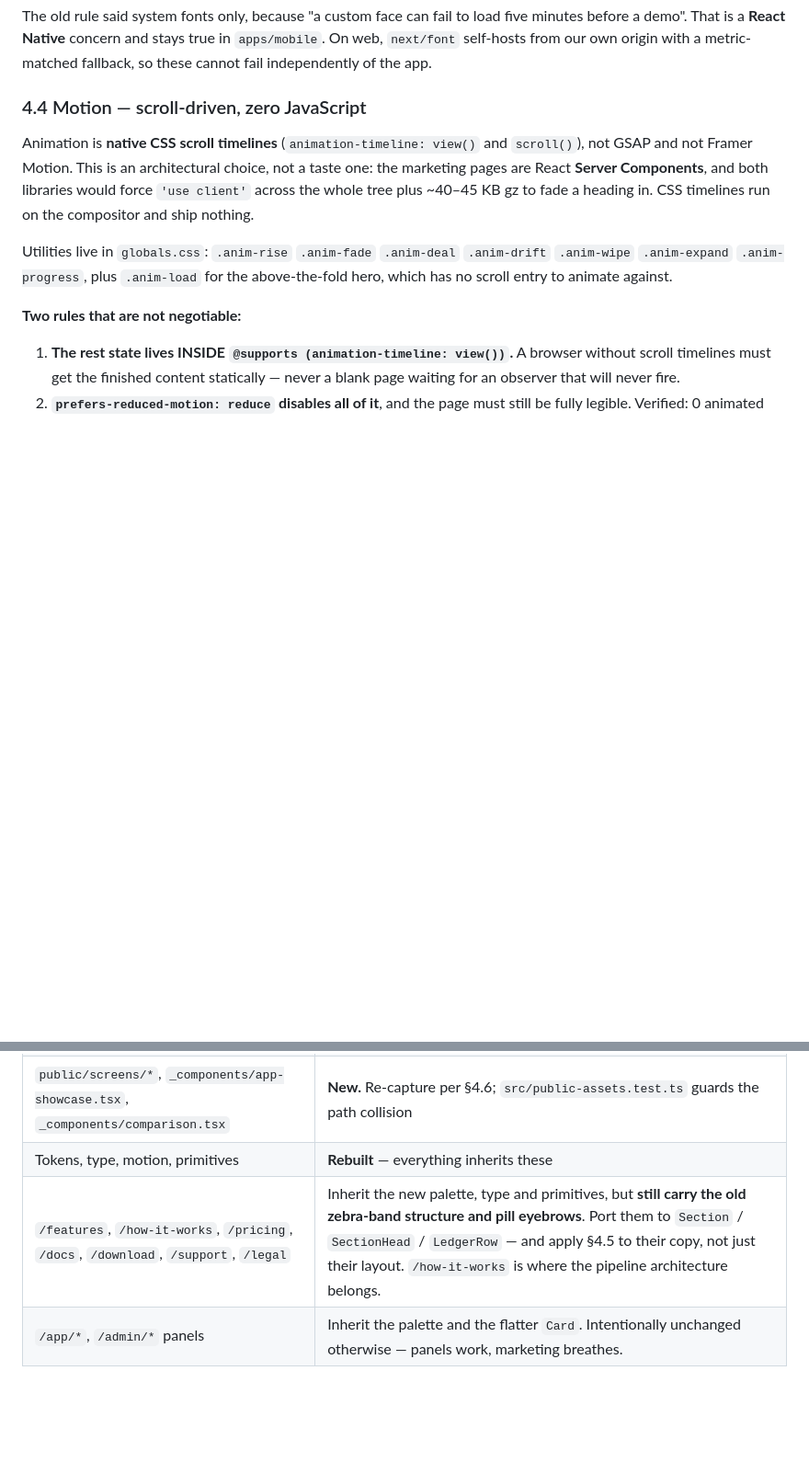
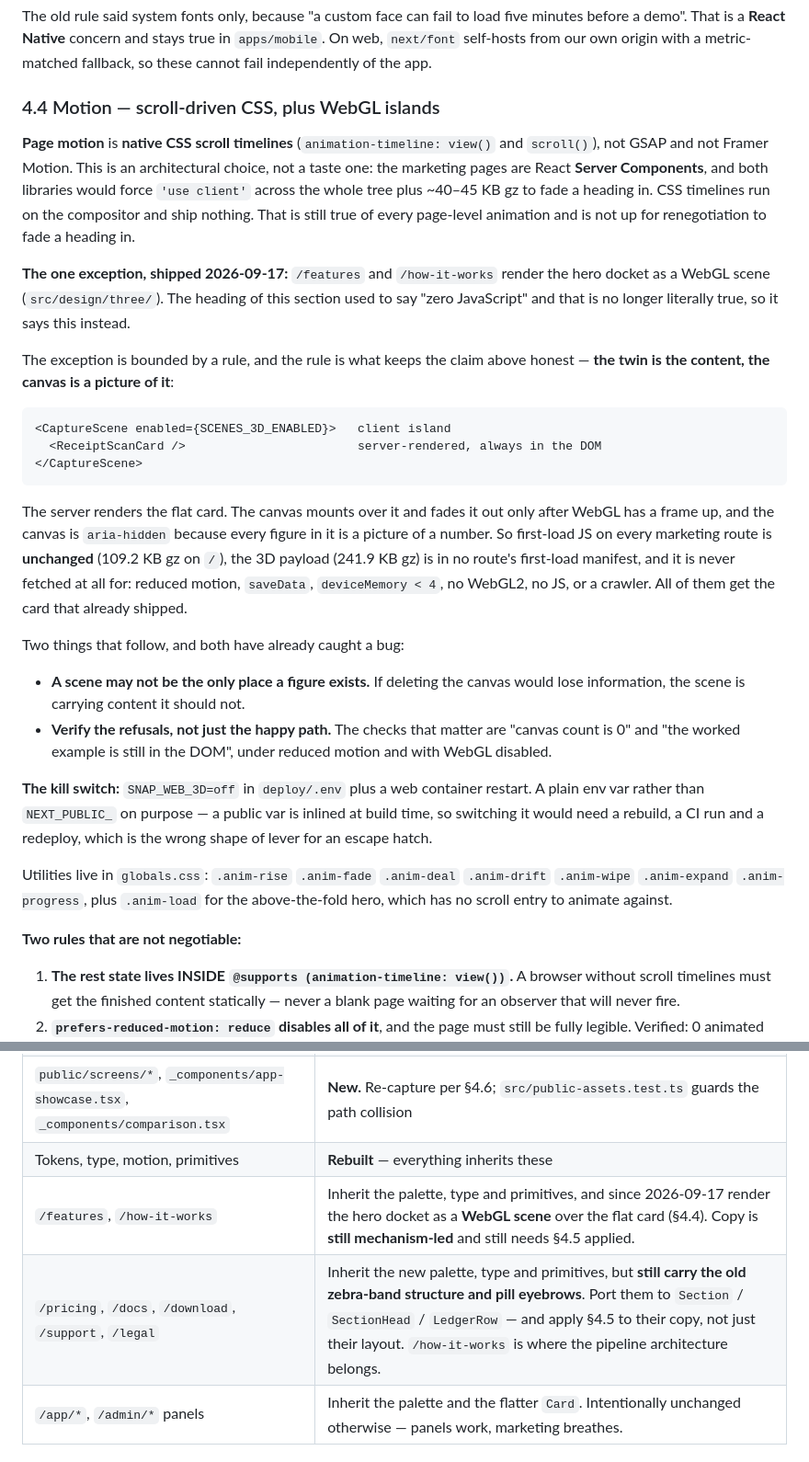
Before and after one commit to gaiadabali/snap-app, a Markdown page: docs/WEB.md, 2 parts joined by grey strips. Shown at 92% size. GitHub-like rendering; blank space fills up the shorter version.

Commit message:
4.4 said "zero JavaScript" and that stopped being true this morning
/features and /how-it-works now ship a WebGL scene, so the section heading was
false and the surface-state table still listed both pages as untouched. Both
corrected, with the numbers that keep the original claim honest: first-load JS
on every marketing route is unchanged, and the 241.9 KB gz payload is in no
route's first-load manifest.

Records the rule the exception is bounded by rather than just the exception —
the twin is the content and the canvas is a picture of it, so deleting every
canvas loses no information. Plus the two checks that actually catch a
regression here (canvas count 0 and the worked example still in the DOM, under
reduced motion and with WebGL off), and where the kill switch is.

The /features and /how-it-works row keeps its warning that the COPY is still
mechanism-led. Rendering the docket in 3D did nothing about §4.5, and rolling
that page into "done" would lose the only note saying so.

Co-Authored-By: Claude Opus 5 (1M context) <noreply@anthropic.com>

````diff
--- a/docs/WEB.md
+++ b/docs/WEB.md
@@ -148,13 +148,50 @@ five minutes before a demo". That is a **React Native** concern and stays true
 in `apps/mobile`. On web, `next/font` self-hosts from our own origin with a
 metric-matched fallback, so these cannot fail independently of the app.
 
-### 4.4 Motion — scroll-driven, zero JavaScript
+### 4.4 Motion — scroll-driven CSS, plus WebGL islands
 
-Animation is **native CSS scroll timelines** (`animation-timeline: view()` and
-`scroll()`), not GSAP and not Framer Motion. This is an architectural choice,
-not a taste one: the marketing pages are React **Server Components**, and both
-libraries would force `'use client'` across the whole tree plus ~40–45 KB gz to
-fade a heading in. CSS timelines run on the compositor and ship nothing.
+**Page motion** is **native CSS scroll timelines** (`animation-timeline: view()`
+and `scroll()`), not GSAP and not Framer Motion. This is an architectural
+choice, not a taste one: the marketing pages are React **Server Components**,
+and both libraries would force `'use client'` across the whole tree plus
+~40–45 KB gz to fade a heading in. CSS timelines run on the compositor and ship
+nothing. That is still true of every page-level animation and is not up for
+renegotiation to fade a heading in.
+
+**The one exception, shipped 2026-09-17:** `/features` and `/how-it-works`
+render the hero docket as a WebGL scene (`src/design/three/`). The heading of
+this section used to say "zero JavaScript" and that is no longer literally
+true, so it says this instead.
+
+The exception is bounded by a rule, and the rule is what keeps the claim above
+honest — **the twin is the content, the canvas is a picture of it**:
+
+```
+<CaptureScene enabled={SCENES_3D_ENABLED}>   client island
+  <ReceiptScanCard />                        server-rendered, always in the DOM
+</CaptureScene>
+```
+
+The server renders the flat card. The canvas mounts over it and fades it out
+only after WebGL has a frame up, and the canvas is `aria-hidden` because every
+figure in it is a picture of a number. So first-load JS on every marketing
+route is **unchanged** (109.2 KB gz on `/`), the 3D payload (241.9 KB gz) is in
+no route's first-load manifest, and it is never fetched at all for: reduced
+motion, `saveData`, `deviceMemory < 4`, no WebGL2, no JS, or a crawler. All of
+them get the card that already shipped.
+
+Two things that follow, and both have already caught a bug:
+
+- **A scene may not be the only place a figure exists.** If deleting the canvas
+  would lose information, the scene is carrying content it should not.
+- **Verify the refusals, not just the happy path.** The checks that matter are
+  "canvas count is 0" and "the worked example is still in the DOM", under
+  reduced motion and with WebGL disabled.
+
+**The kill switch:** `SNAP_WEB_3D=off` in `deploy/.env` plus a web container
+restart. A plain env var rather than `NEXT_PUBLIC_` on purpose — a public var is
+inlined at build time, so switching it would need a rebuild, a CI run and a
+redeploy, which is the wrong shape of lever for an escape hatch.
 
 Utilities live in `globals.css`: `.anim-rise` `.anim-fade` `.anim-deal`
 `.anim-drift` `.anim-wipe` `.anim-expand` `.anim-progress`, plus `.anim-load`
@@ -300,7 +337,8 @@ Two constraints that are not style preferences:
 | Header / footer | **Rebuilt** |
 | `public/screens/*`, `_components/app-showcase.tsx`, `_components/comparison.tsx` | **New.** Re-capture per §4.6; `src/public-assets.test.ts` guards the path collision |
 | Tokens, type, motion, primitives | **Rebuilt** — everything inherits these |
-| `/features`, `/how-it-works`, `/pricing`, `/docs`, `/download`, `/support`, `/legal` | Inherit the new palette, type and primitives, but **still carry the old zebra-band structure and pill eyebrows**. Port them to `Section` / `SectionHead` / `LedgerRow` — and apply §4.5 to their copy, not just their layout. `/how-it-works` is where the pipeline architecture belongs. |
+| `/features`, `/how-it-works` | Inherit the palette, type and primitives, and since 2026-09-17 render the hero docket as a **WebGL scene** over the flat card (§4.4). Copy is **still mechanism-led** and still needs §4.5 applied. |
+| `/pricing`, `/docs`, `/download`, `/support`, `/legal` | Inherit the new palette, type and primitives, but **still carry the old zebra-band structure and pill eyebrows**. Port them to `Section` / `SectionHead` / `LedgerRow` — and apply §4.5 to their copy, not just their layout. `/how-it-works` is where the pipeline architecture belongs. |
 | `/app/*`, `/admin/*` panels | Inherit the palette and the flatter `Card`. Intentionally unchanged otherwise — panels work, marketing breathes. |
 
 ## 5. Ownership map
````
